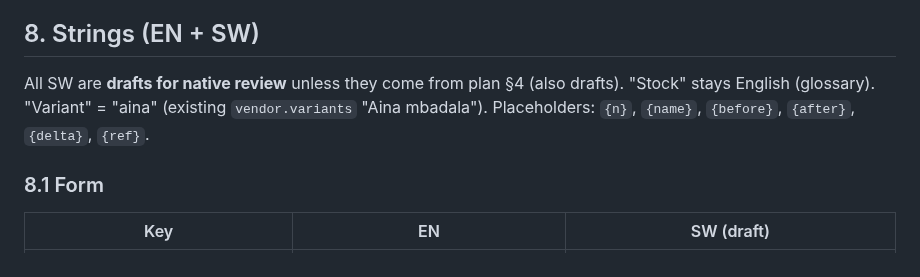
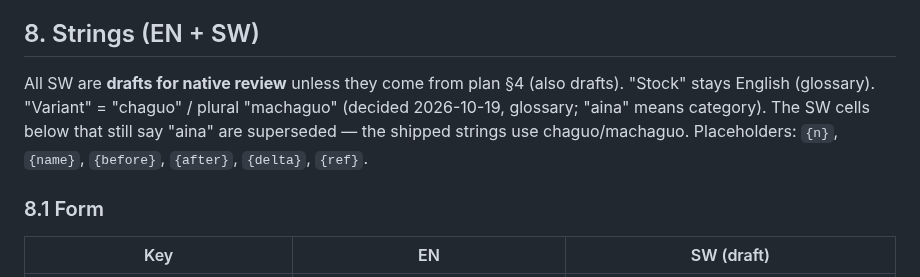
Before and after one commit to fahamutech/fitflex, a Markdown page: docs/design/vendor-stock-ledger-s1.md, the part around the change. GitHub-like rendering.

Commit message:
docs: S1 spec uses chaguo/machaguo for variant
Co-Authored-By: Claude Opus 5.5 <noreply@anthropic.com>

```diff
--- a/docs/design/vendor-stock-ledger-s1.md
+++ b/docs/design/vendor-stock-ledger-s1.md
@@ -206,7 +206,7 @@ Deep-link rules:
 
 ## 8. Strings (EN + SW)
 
-All SW are **drafts for native review** unless they come from plan §4 (also drafts). "Stock" stays English (glossary). "Variant" = "aina" (existing `vendor.variants` "Aina mbadala"). Placeholders: `{n}`, `{name}`, `{before}`, `{after}`, `{delta}`, `{ref}`.
+All SW are **drafts for native review** unless they come from plan §4 (also drafts). "Stock" stays English (glossary). "Variant" = "chaguo" / plural "machaguo" (decided 2026-10-19, glossary; "aina" means category). The SW cells below that still say "aina" are superseded — the shipped strings use chaguo/machaguo. Placeholders: `{n}`, `{name}`, `{before}`, `{after}`, `{delta}`, `{ref}`.
 
 ### 8.1 Form
 | Key | EN | SW (draft) |
```
